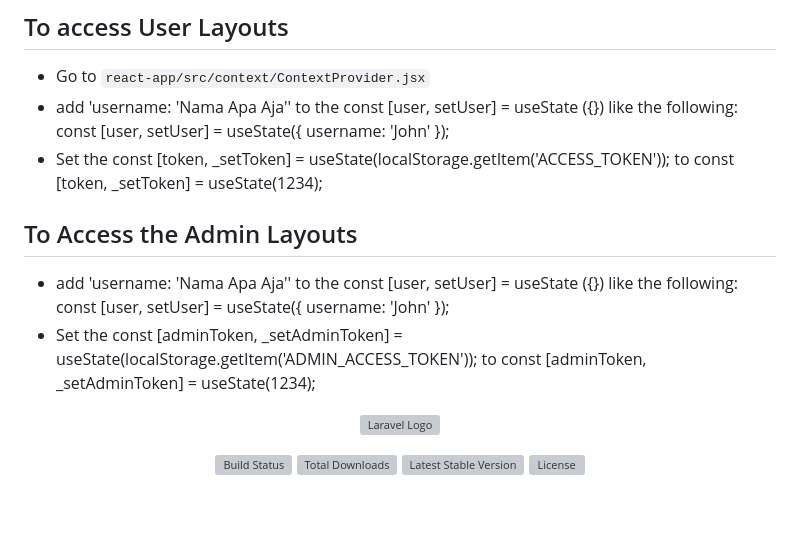
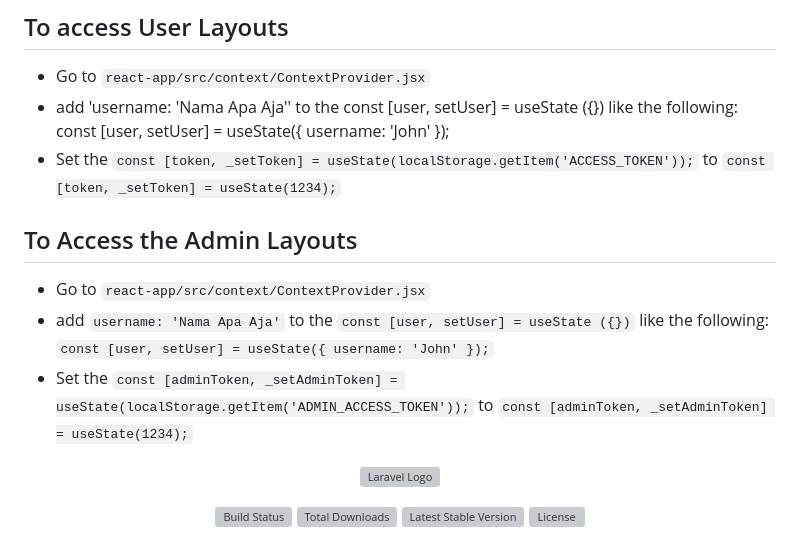
Before and after one commit to Tinosz/restaurant-app, a Markdown page: README.md, the part around the change. Drawn GitHub-style; blank space fills up the shorter version; grey boxes are pictures that could not be loaded.

```diff
--- a/README.md
+++ b/README.md
@@ -14,14 +14,15 @@
 const [user, setUser] = useState({
         username: 'John'
     });
-- Set the const [token, _setToken] = useState(localStorage.getItem('ACCESS_TOKEN')); to const [token, _setToken] = useState(1234);
+- Set the `const [token, _setToken] = useState(localStorage.getItem('ACCESS_TOKEN'));` to `const [token, _setToken] = useState(1234);`
 
 ## To Access the Admin Layouts
-- add 'username: 'Nama Apa Aja'' to the const [user, setUser] = useState ({}) like the following:
-const [user, setUser] = useState({
+- Go to `react-app/src/context/ContextProvider.jsx`
+- add `username: 'Nama Apa Aja'` to the `const [user, setUser] = useState ({})` like the following:
+`const [user, setUser] = useState({
         username: 'John'
-    });
-- Set the     const [adminToken, _setAdminToken] = useState(localStorage.getItem('ADMIN_ACCESS_TOKEN')); to     const [adminToken, _setAdminToken] = useState(1234);
+    });`
+- Set the `const [adminToken, _setAdminToken] = useState(localStorage.getItem('ADMIN_ACCESS_TOKEN'));` to `const [adminToken, _setAdminToken] = useState(1234);`
 
 
 
```
